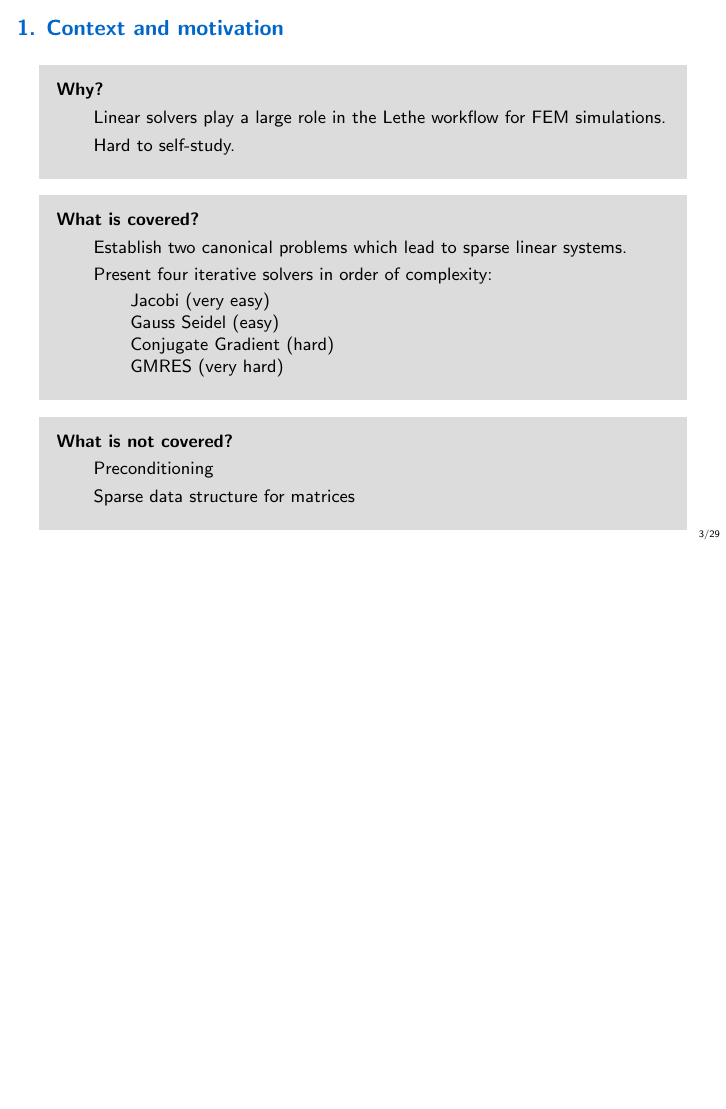
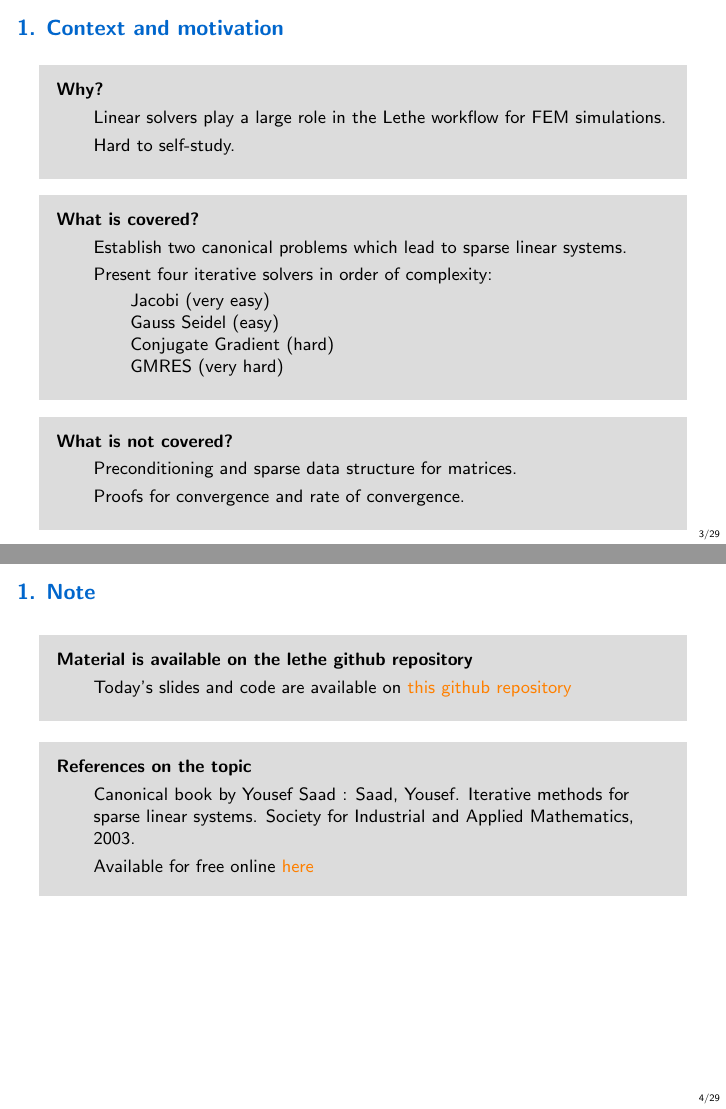
Before and after one commit to lethe-cfd/iterative_solver_tutorial, LaTeX slides (slides/presentation.tex, which reads slides/frames/motivation.tex): page 6 of 41 before the commit and pages 6 and 8 of 42 after it, the two joined at a grey line, the shorter picture padded with empty space. Compiled offline with pdfLaTeX.

Commit message:
Update python code and slides

```diff
--- a/slides/frames/motivation.tex
+++ b/slides/frames/motivation.tex
@@ -29,9 +29,32 @@
 	\begin{shaded}
 		\textbf{What is \textbf{not} covered?}
 		\begin{itemize}
-			\item Preconditioning
-			\item Sparse data structure for matrices
+			\item Preconditioning  and sparse data structure for matrices.
+			\item Proofs for convergence and rate of convergence.
 		\end{itemize}
 		\end{shaded}}
 
 \end{frame}
+
+\begin{frame}
+	\frametitle{\textbf{1. Note}}
+
+	\visible<1->{
+		\begin{shaded}
+			\textbf{Material is available on the lethe github repository}
+			\begin{itemize}
+				\item Today's slides and code are available on \href{https://github.com/lethe-cfd/learning_iterative_methods_for_sparse_systems}{\color{orange} this github repository}
+			\end{itemize}
+	\end{shaded}}
+
+	\visible<2->{
+		\begin{shaded}
+			\textbf{References on the topic}
+			\begin{itemize}
+				\item Canonical book by Yousef Saad : Saad, Yousef. Iterative methods for sparse linear systems. Society for Industrial and Applied Mathematics, 2003.
+				\item Available for free online \href{https://www-users.cse.umn.edu/~saad/IterMethBook_2ndEd.pdf}{\color{orange} here}
+			\end{itemize}
+	\end{shaded}}
+
+
+\end{frame}
```
Also changed, not shown: slides/frames/conclusions.tex (+1 -1 lines), slides/frames/krylov.tex (+8 -17 lines), slides/presentation.tex (+0 -1 lines), 1 other file.
